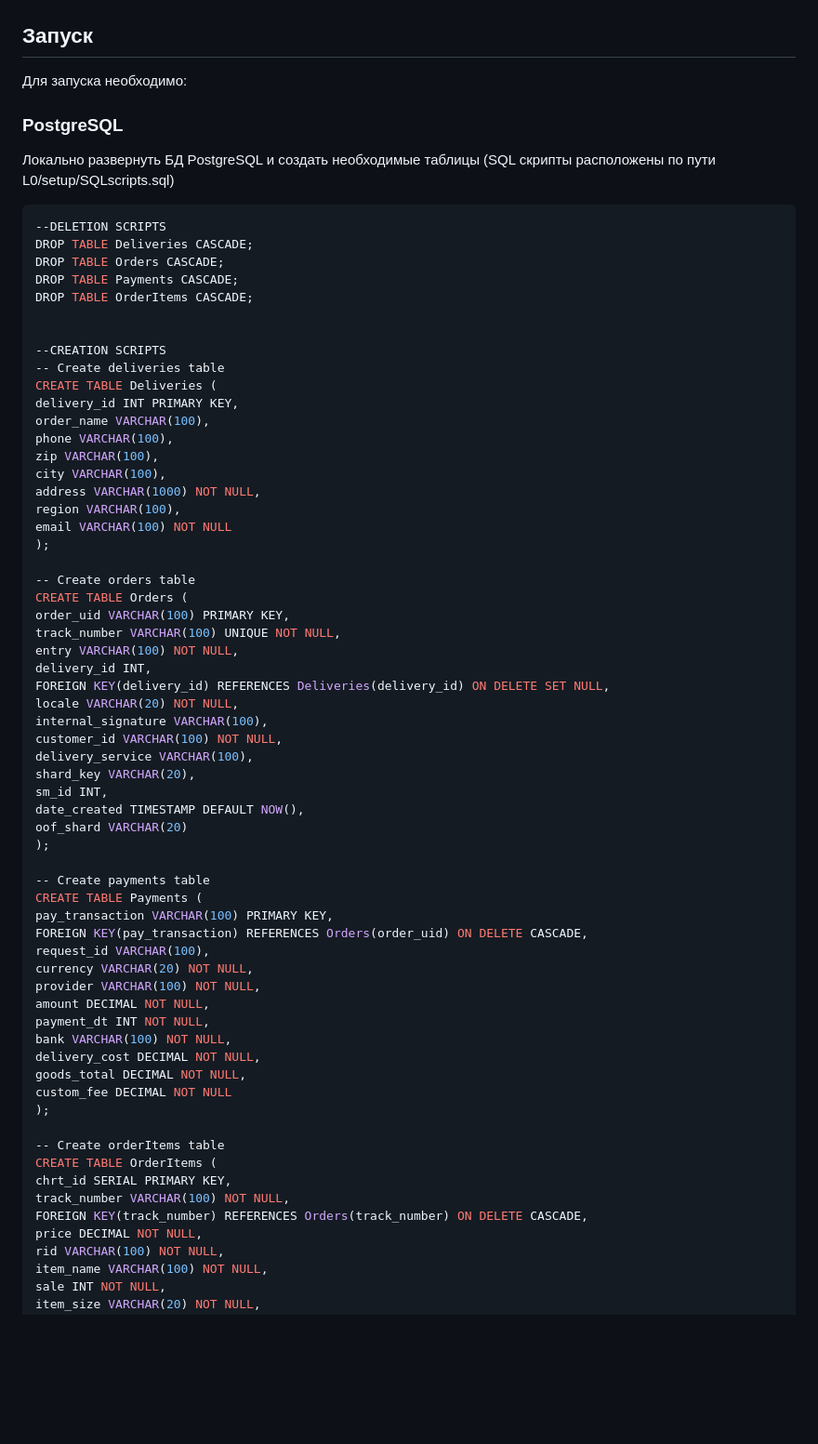
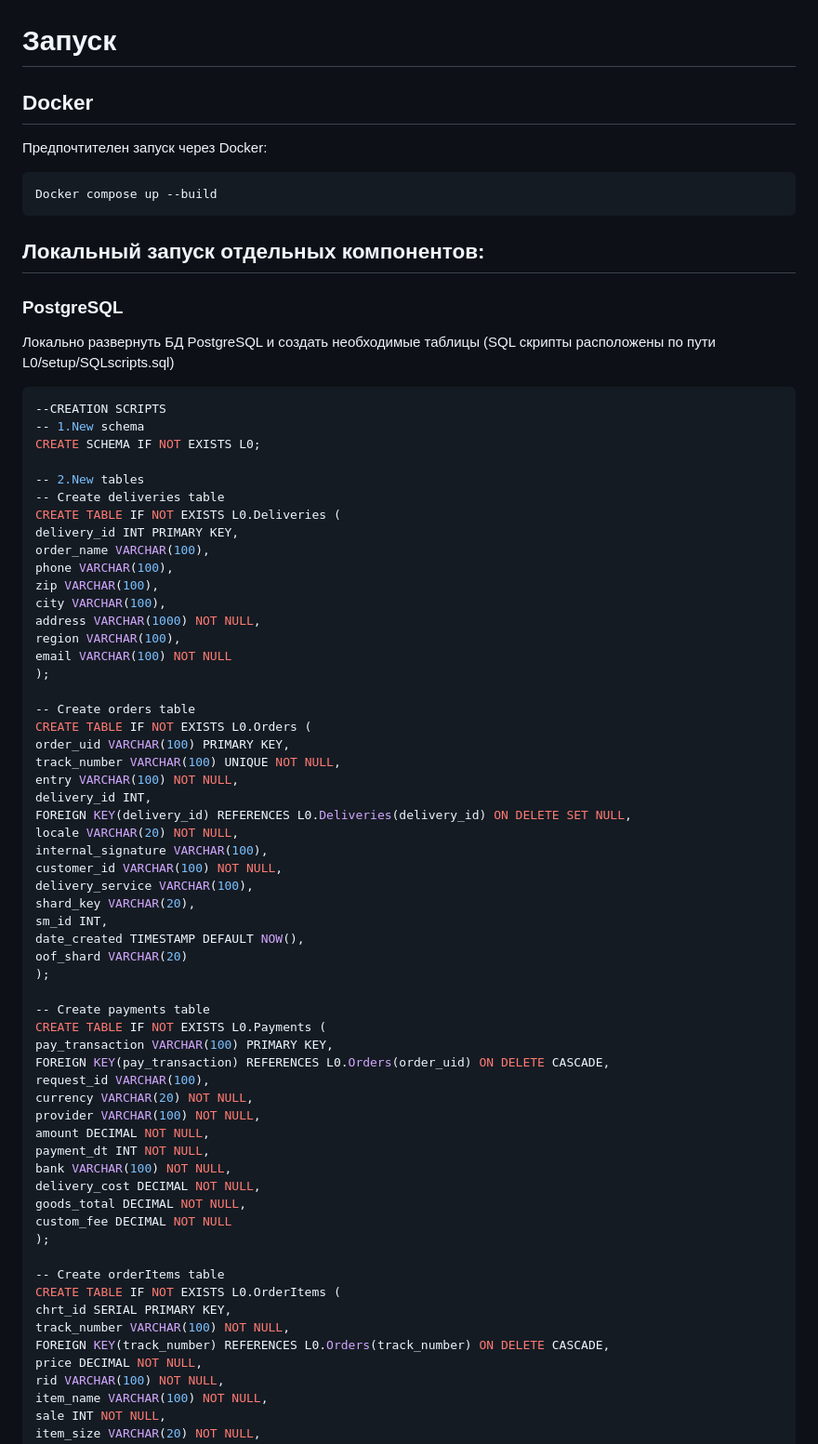
Before and after one commit to RuslanImanGitHub/GO_wbCourse, a Markdown page: README.md, the part around the change printed below. Shown: that part at 93% size. Drawn GitHub-style; blank space fills up the shorter version.

````diff
--- a/README.md
+++ b/README.md
@@ -25,24 +25,25 @@
 ![alt text](https://github.com/RuslanImanGitHub/GO_wbCourse/blob/main/L0/Схема.png?raw=true)
 
 
-## Запуск
+# Запуск
+## Docker
+Предпочтителен запуск через Docker:
+```bash
+Docker compose up --build
+```
 
-Для запуска необходимо:
-
+## Локальный запуск отдельных компонентов:
 ### PostgreSQL
 Локально развернуть БД PostgreSQL и создать необходимые таблицы (SQL скрипты расположены по пути L0/setup/SQLscripts.sql)
 
 ```bash
---DELETION SCRIPTS
-DROP TABLE Deliveries CASCADE;
-DROP TABLE Orders CASCADE;
-DROP TABLE Payments CASCADE;
-DROP TABLE OrderItems CASCADE;
+--CREATION SCRIPTS
+-- 1.New schema
+CREATE SCHEMA IF NOT EXISTS L0;
 
-
---CREATION SCRIPTS
+-- 2.New tables
 -- Create deliveries table
-CREATE TABLE Deliveries (
+CREATE TABLE IF NOT EXISTS L0.Deliveries (
 delivery_id INT PRIMARY KEY,
 order_name VARCHAR(100),
 phone VARCHAR(100),
@@ -54,12 +55,12 @@ email VARCHAR(100) NOT NULL
 );
 
 -- Create orders table
-CREATE TABLE Orders (
+CREATE TABLE IF NOT EXISTS L0.Orders (
 order_uid VARCHAR(100) PRIMARY KEY,
 track_number VARCHAR(100) UNIQUE NOT NULL,
 entry VARCHAR(100) NOT NULL,
 delivery_id INT,
-FOREIGN KEY(delivery_id) REFERENCES Deliveries(delivery_id) ON DELETE SET NULL,
+FOREIGN KEY(delivery_id) REFERENCES L0.Deliveries(delivery_id) ON DELETE SET NULL,
 locale VARCHAR(20) NOT NULL,
 internal_signature VARCHAR(100),
 customer_id VARCHAR(100) NOT NULL,
@@ -71,9 +72,9 @@ oof_shard VARCHAR(20)
 );
 
 -- Create payments table
-CREATE TABLE Payments (
+CREATE TABLE IF NOT EXISTS L0.Payments (
 pay_transaction VARCHAR(100) PRIMARY KEY,
-FOREIGN KEY(pay_transaction) REFERENCES Orders(order_uid) ON DELETE CASCADE,
+FOREIGN KEY(pay_transaction) REFERENCES L0.Orders(order_uid) ON DELETE CASCADE,
 request_id VARCHAR(100),
 currency VARCHAR(20) NOT NULL,
 provider VARCHAR(100) NOT NULL,
@@ -86,10 +87,10 @@ custom_fee DECIMAL NOT NULL
 );
 
 -- Create orderItems table
-CREATE TABLE OrderItems (
+CREATE TABLE IF NOT EXISTS L0.OrderItems (
 chrt_id SERIAL PRIMARY KEY,
 track_number VARCHAR(100) NOT NULL,
-FOREIGN KEY(track_number) REFERENCES Orders(track_number) ON DELETE CASCADE,
+FOREIGN KEY(track_number) REFERENCES L0.Orders(track_number) ON DELETE CASCADE,
 price DECIMAL NOT NULL,
 rid VARCHAR(100) NOT NULL,
 item_name VARCHAR(100) NOT NULL,
````
Also changed, not shown: other parts of README.md (+27 -0 lines).
